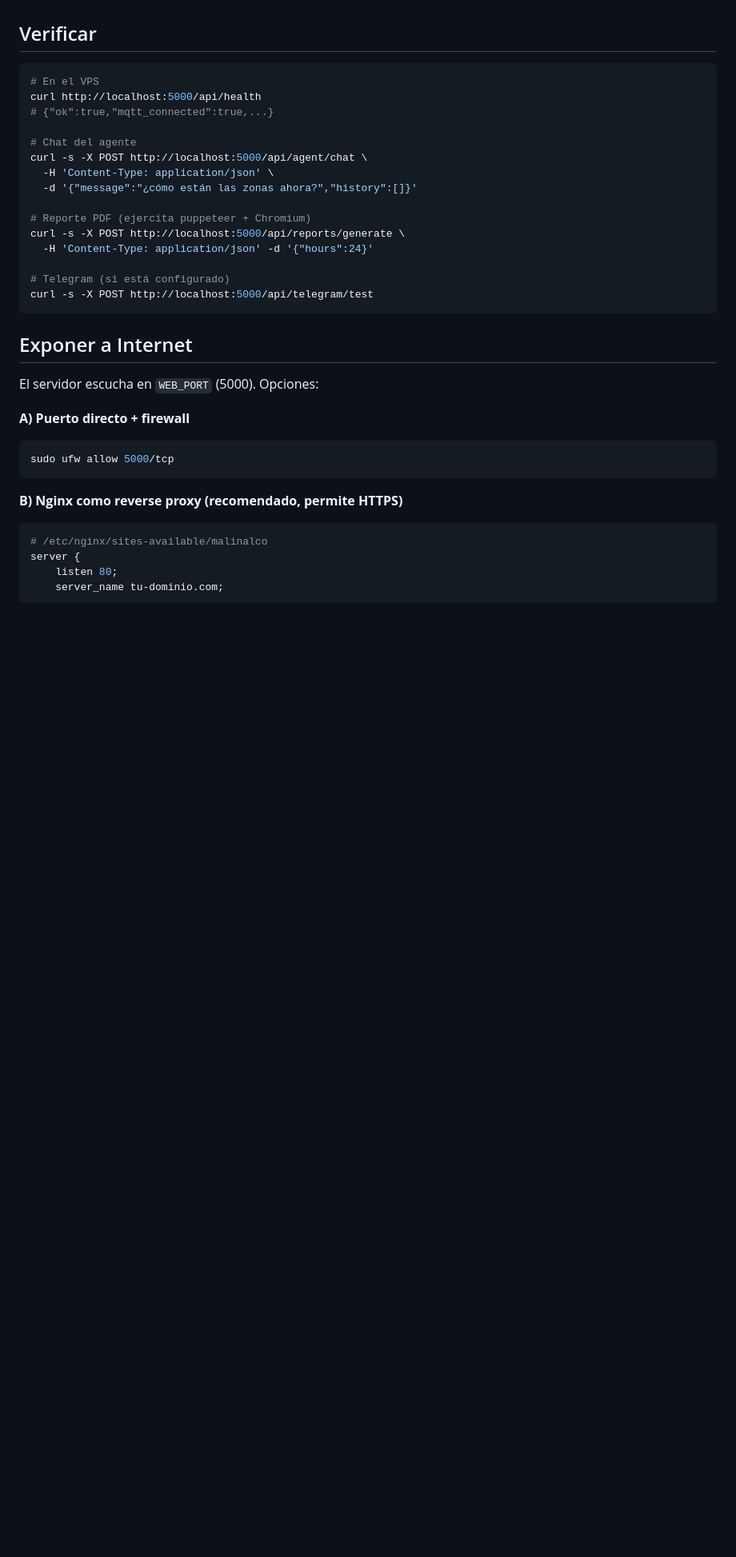
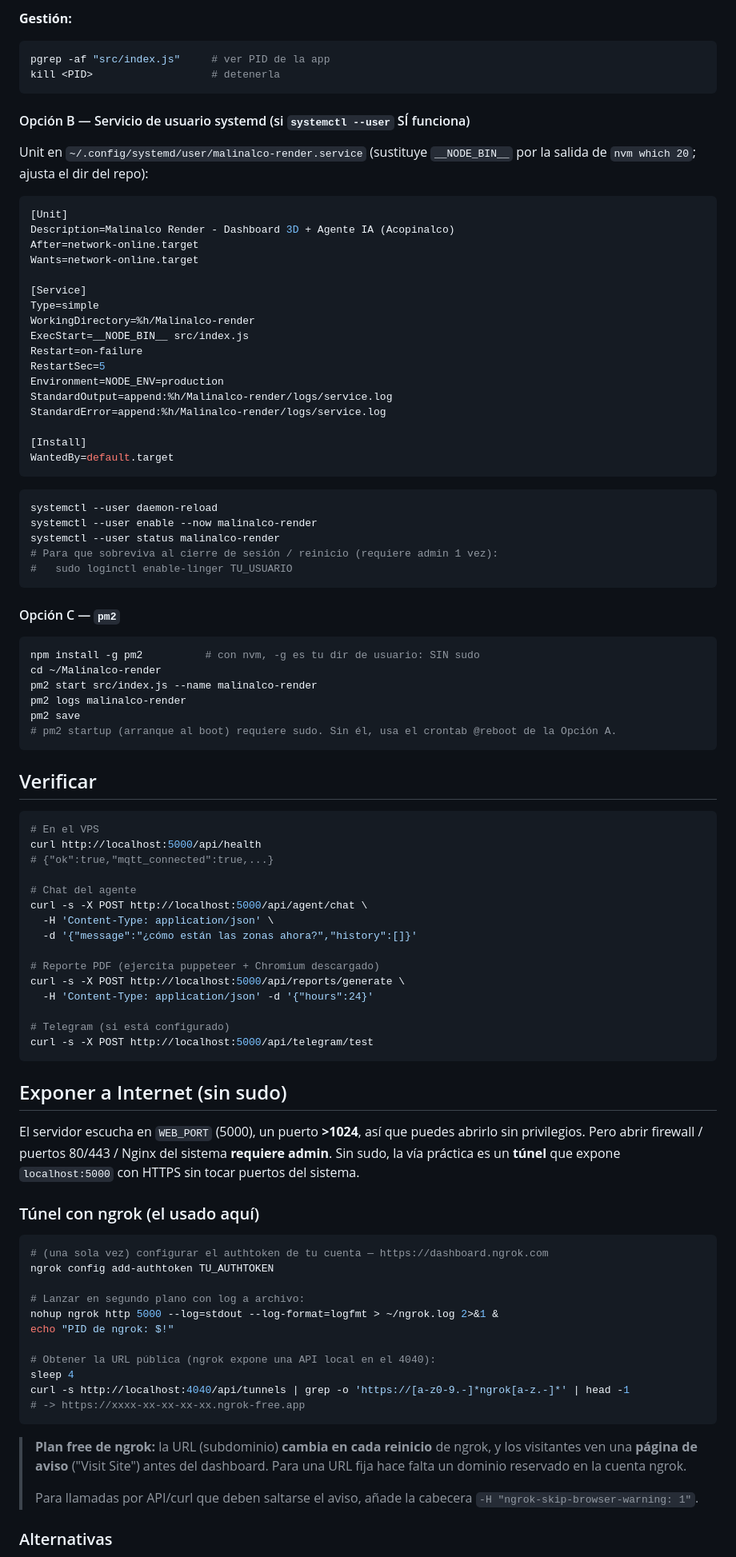
Before and after one commit to DLR-MEX/Malinalco-render, a Markdown page: docs/vps-debian.md, the part around one of its changes. Shown at 80% size. GitHub-like rendering; blank space fills up the shorter version.

````diff
--- a/docs/vps-debian.md
+++ b/docs/vps-debian.md
@@ -124,3 +150,51 @@ El unit fija `PUPPETEER_EXECUTABLE_PATH=/usr/bin/chromium` y `PUPPETEER_SKIP_DOW
+**Gestión:**
+```bash
+pgrep -af "src/index.js"     # ver PID de la app
+kill <PID>                   # detenerla
+```
+
+#### Opción B — Servicio de usuario systemd (si `systemctl --user` SÍ funciona)
+
+Unit en `~/.config/systemd/user/malinalco-render.service` (sustituye `__NODE_BIN__`
+por la salida de `nvm which 20`; ajusta el dir del repo):
+
+```ini
+[Unit]
+Description=Malinalco Render - Dashboard 3D + Agente IA (Acopinalco)
+After=network-online.target
+Wants=network-online.target
+
+[Service]
+Type=simple
+WorkingDirectory=%h/Malinalco-render
+ExecStart=__NODE_BIN__ src/index.js
+Restart=on-failure
+RestartSec=5
+Environment=NODE_ENV=production
+StandardOutput=append:%h/Malinalco-render/logs/service.log
+StandardError=append:%h/Malinalco-render/logs/service.log
+
+[Install]
+WantedBy=default.target
+```
+```bash
+systemctl --user daemon-reload
+systemctl --user enable --now malinalco-render
+systemctl --user status malinalco-render
+# Para que sobreviva al cierre de sesión / reinicio (requiere admin 1 vez):
+#   sudo loginctl enable-linger TU_USUARIO
+```
+
+#### Opción C — `pm2`
+
+```bash
+npm install -g pm2          # con nvm, -g es tu dir de usuario: SIN sudo
+cd ~/Malinalco-render
+pm2 start src/index.js --name malinalco-render
+pm2 logs malinalco-render
+pm2 save
+# pm2 startup (arranque al boot) requiere sudo. Sin él, usa el crontab @reboot de la Opción A.
+```
 
 ## Verificar
 
@@ -134,7 +208,7 @@ curl -s -X POST http://localhost:5000/api/agent/chat \
   -H 'Content-Type: application/json' \
   -d '{"message":"¿cómo están las zonas ahora?","history":[]}'
 
-# Reporte PDF (ejercita puppeteer + Chromium)
+# Reporte PDF (ejercita puppeteer + Chromium descargado)
 curl -s -X POST http://localhost:5000/api/reports/generate \
   -H 'Content-Type: application/json' -d '{"hours":24}'
 
@@ -142,21 +216,32 @@ curl -s -X POST http://localhost:5000/api/reports/generate \
 curl -s -X POST http://localhost:5000/api/telegram/test
 ```
 
-## Exponer a Internet
+## Exponer a Internet (sin sudo)
 
-El servidor escucha en `WEB_PORT` (5000). Opciones:
+El servidor escucha en `WEB_PORT` (5000), un puerto **>1024**, así que puedes abrirlo sin privilegios. Pero abrir firewall / puertos 80/443 / Nginx del sistema **requiere admin**. Sin sudo, la vía práctica es un **túnel** que expone `localhost:5000` con HTTPS sin tocar puertos del sistema.
 
-**A) Puerto directo + firewall**
+### Túnel con ngrok (el usado aquí)
 
 ```bash
-sudo ufw allow 5000/tcp
+# (una sola vez) configurar el authtoken de tu cuenta — https://dashboard.ngrok.com
+ngrok config add-authtoken TU_AUTHTOKEN
+
+# Lanzar en segundo plano con log a archivo:
+nohup ngrok http 5000 --log=stdout --log-format=logfmt > ~/ngrok.log 2>&1 &
+echo "PID de ngrok: $!"
+
+# Obtener la URL pública (ngrok expone una API local en el 4040):
+sleep 4
+curl -s http://localhost:4040/api/tunnels | grep -o 'https://[a-z0-9.-]*ngrok[a-z.-]*' | head -1
+# -> https://xxxx-xx-xx-xx-xx.ngrok-free.app
 ```
 
-**B) Nginx como reverse proxy (recomendado, permite HTTPS)**
+> **Plan free de ngrok:** la URL (subdominio) **cambia en cada reinicio** de ngrok, y
+> los visitantes ven una **página de aviso** ("Visit Site") antes del dashboard. Para una
+> URL fija hace falta un dominio reservado en la cuenta ngrok.
+>
+> Para llamadas por API/curl que deben saltarse el aviso, añade la cabecera
+> `-H "ngrok-skip-browser-warning: 1"`.
 
-```nginx
-# /etc/nginx/sites-available/malinalco
-server {
-    listen 80;
-    server_name tu-dominio.com;
+### Alternativas
 
````
Also changed, not shown: other parts of docs/vps-debian.md (+120 -107 lines).
